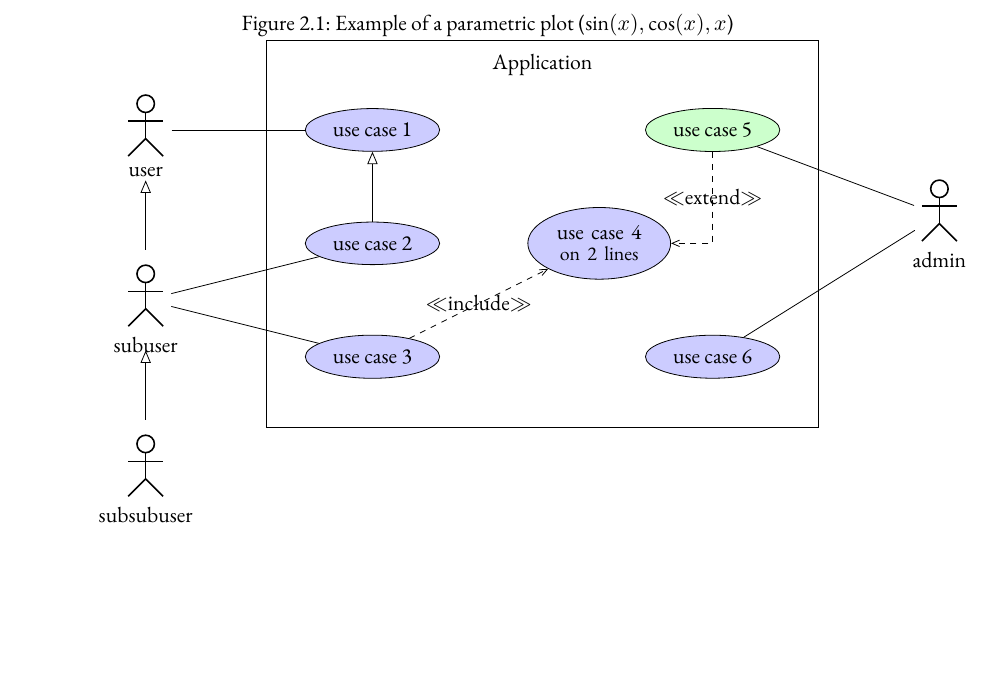
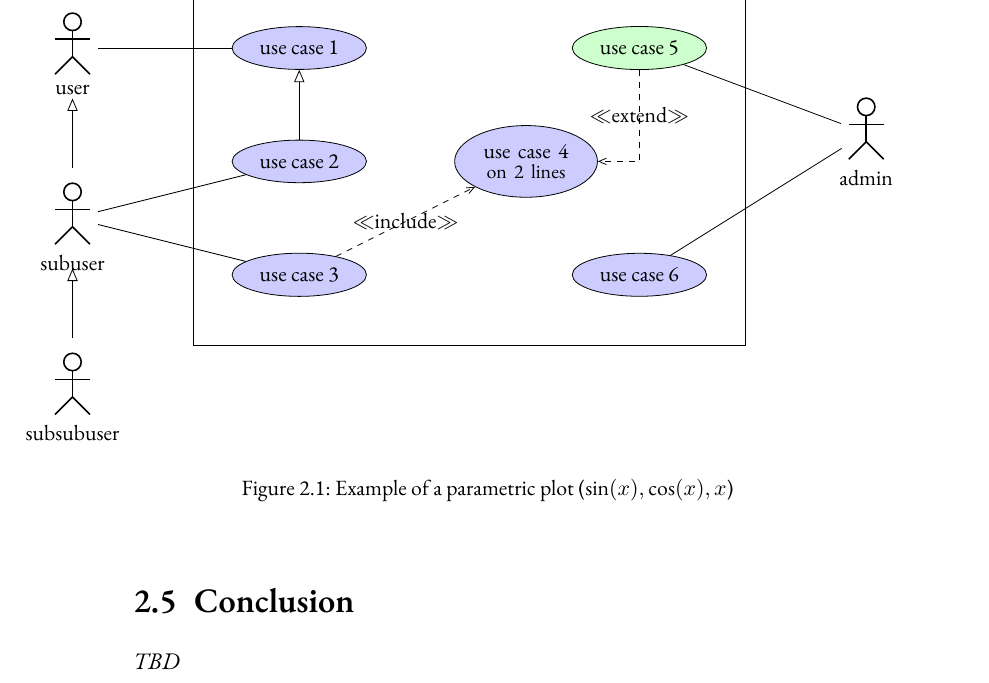
Before and after one commit to ImedAdel/pfe-report, a LaTeX thesis (source/main.tex, which reads source/Chapters/Analysis.tex, source/custom.cls): part of page 10 of 11 before the commit and part of page 12 of 13 after it, cut so that both start at the same text, the shorter picture padded with empty space. Compiled offline with XeLaTeX.

Commit message:
Add wide figures and list of tables and figures

```diff
--- a/source/Chapters/Analysis.tex
+++ b/source/Chapters/Analysis.tex
@@ -86,10 +86,8 @@ application, we rely on a use case diagram.
 % 	\draw (0,0) -- (0,4);
 % 	\draw (2,2) circle (2);
 % \end{tikzpicture}
-
-\begin{figure}
-	\caption{Example of a parametric plot ($\sin (x), \cos(x), x$)}
-
+\begin{figure*}[h]
+	\hspace*{-\dimexpr\oddsidemargin+1in\relax}\makebox[\paperwidth]{%
 		\begin{tikzpicture}
 
 			\begin{umlsystem}[x=4]{Application}
@@ -123,8 +121,11 @@ application, we rely on a use case diagram.
 			% 		\footnotesize{note on include dependency}
 			% }
 
-	\end{tikzpicture}
-\end{figure}
+		\end{tikzpicture}}
+
+	\caption{Example of a parametric plot ($\sin (x), \cos(x), x$)}
+
+\end{figure*}
 
 
 \section{Conclusion}
--- a/source/custom.cls
+++ b/source/custom.cls
@@ -2,7 +2,7 @@
 \ProvidesClass{custom}[2021/03/31 My custom thesis and book class]
 
 \PassOptionsToPackage{
-  DIV  = 10,    % TODO: Make configurable
+  DIV  = 8,    % TODO: Make configurable
   BCOR = 10mm,  % TODO: Make configurable
 }{typearea}
 
```
Also changed, not shown: source/main.tex (+2 -0 lines), source/main.pdf, 9 other files. Lines whose indentation alone changed are shown as unchanged.
